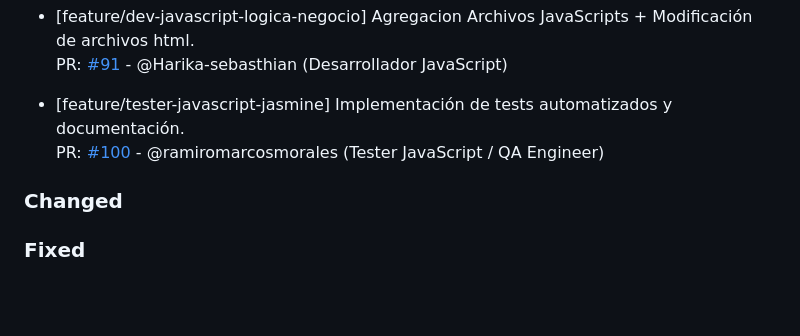
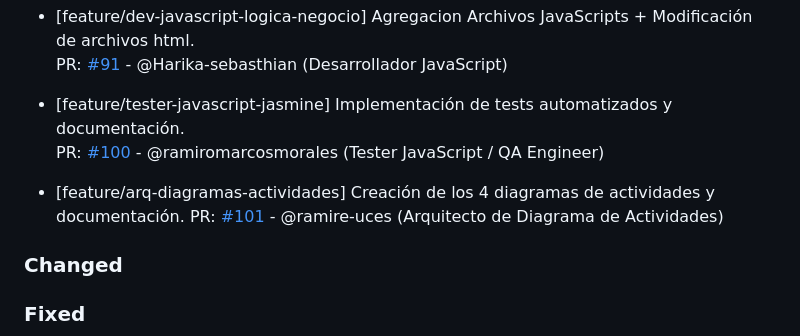
Before and after one commit to ramiromarcosmorales/emiti-web, a Markdown page: changelog.md, the part around the change. GitHub-like rendering; blank space fills up the shorter version.

Commit message:
Actualizo changelog

```diff
--- a/changelog.md
+++ b/changelog.md
@@ -10,6 +10,9 @@
 
 - [feature/tester-javascript-jasmine] Implementación de tests automatizados y documentación.
   PR: [#100](https://github.com/ramiromarcosmorales/emiti-web/pull/100) - @ramiromarcosmorales (Tester JavaScript / QA Engineer)
+
+- [feature/arq-diagramas-actividades] Creación de los 4 diagramas de actividades y documentación.
+  PR: [#101](https://github.com/ramiromarcosmorales/emiti-web/pull/101) - @ramire-uces (Arquitecto de Diagrama de Actividades)
 
 ### Changed
 
```
